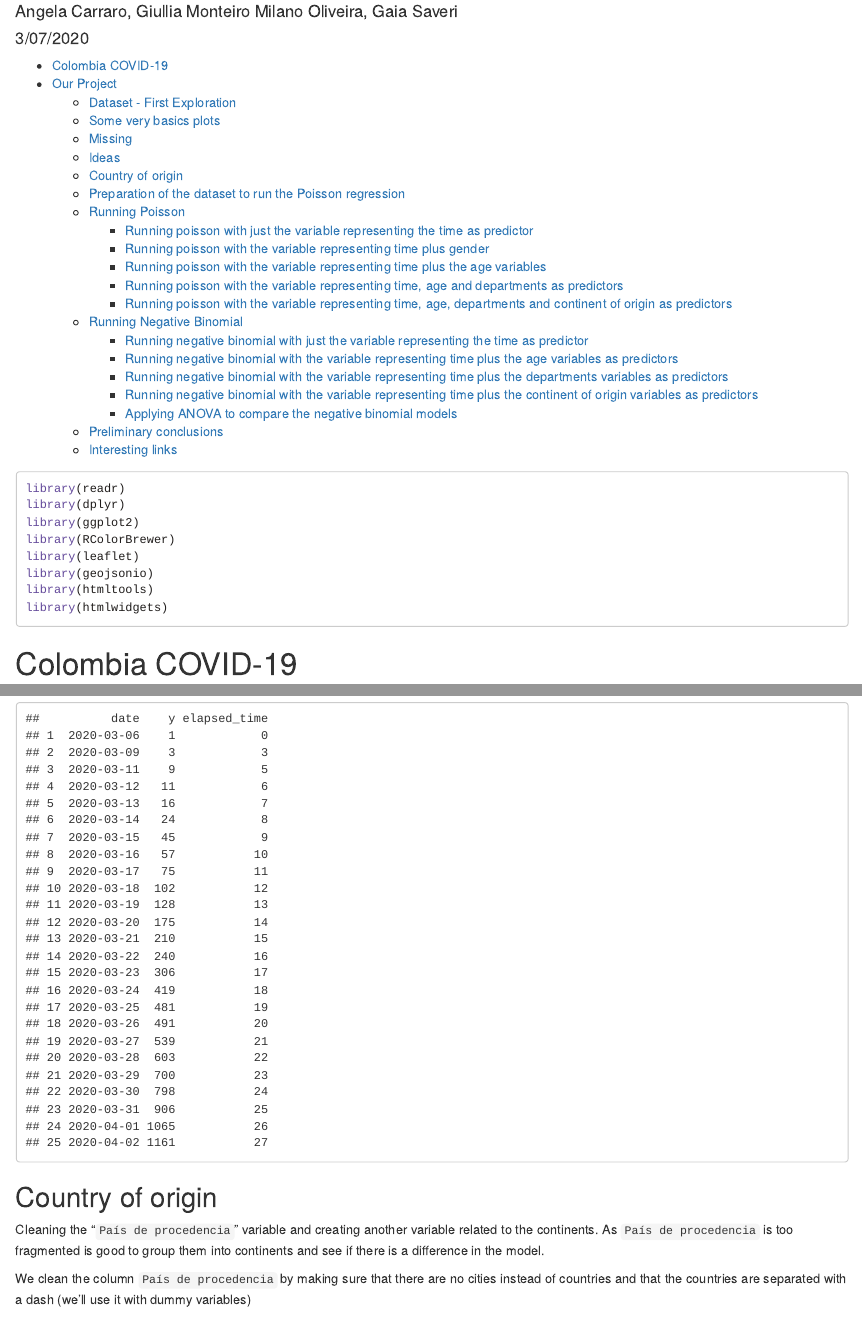
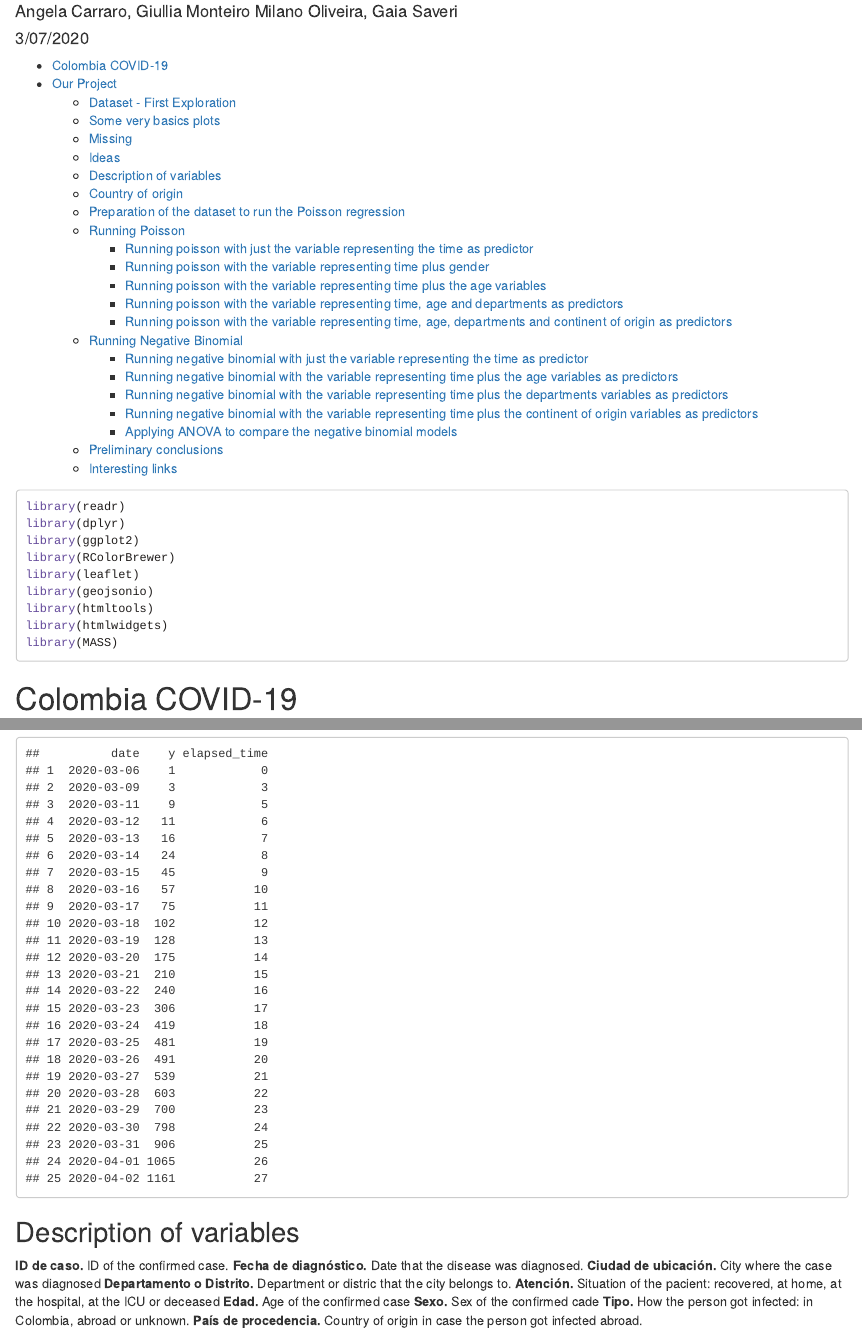
Before and after one commit to GaiaSaveri/SMDS-project, an R Markdown document (project.Rmd): the page in a window 1100 px wide, from 70 px down, and a second part further down, joined at a grey line. Rendered offline with R 4.5, knitr and Pandoc, with nearby package versions; code that draws random numbers runs with fixed seeds of ours; some code elsewhere in the file could not run offline; long lines of code are wrapped.

Commit message:
Add files via upload

````diff
--- a/project.Rmd
+++ b/project.Rmd
@@ -59,6 +59,7 @@ library(leaflet)
 library(geojsonio)
 library(htmltools)
 library(htmlwidgets)
+library(MASS)
 ```
 
 # Colombia COVID-19
@@ -656,6 +657,18 @@ names(cumulative2)<-c("date", "y", "elapsed_time")
 cumulative2
 ```
 
+## Description of variables
+
+**ID de caso.** ID of the confirmed case.
+**Fecha de diagnóstico.** Date that the disease was diagnosed.
+**Ciudad de ubicación.** City where the case was diagnosed
+**Departamento o Distrito.** Department or distric that the city belongs to.
+**Atención.** Situation of the pacient: recovered, at home, at the hospital, at the ICU or deceased
+**Edad.** Age of the confirmed case
+**Sexo.** Sex of the confirmed cade
+**Tipo.** How the person got infected: in Colombia, abroad or unknown.
+**País de procedencia.** Country of origin in case the person got infected abroad.
+
 ## Country of origin
 
 Cleaning the "`País de procedencia`" variable and creating another variable related to the continents. As `País de procedencia` is too fragmented is good to group them into continents and see if there is a difference in the model.
````
Also changed, not shown: project.Rmd (4 more changed lines).
